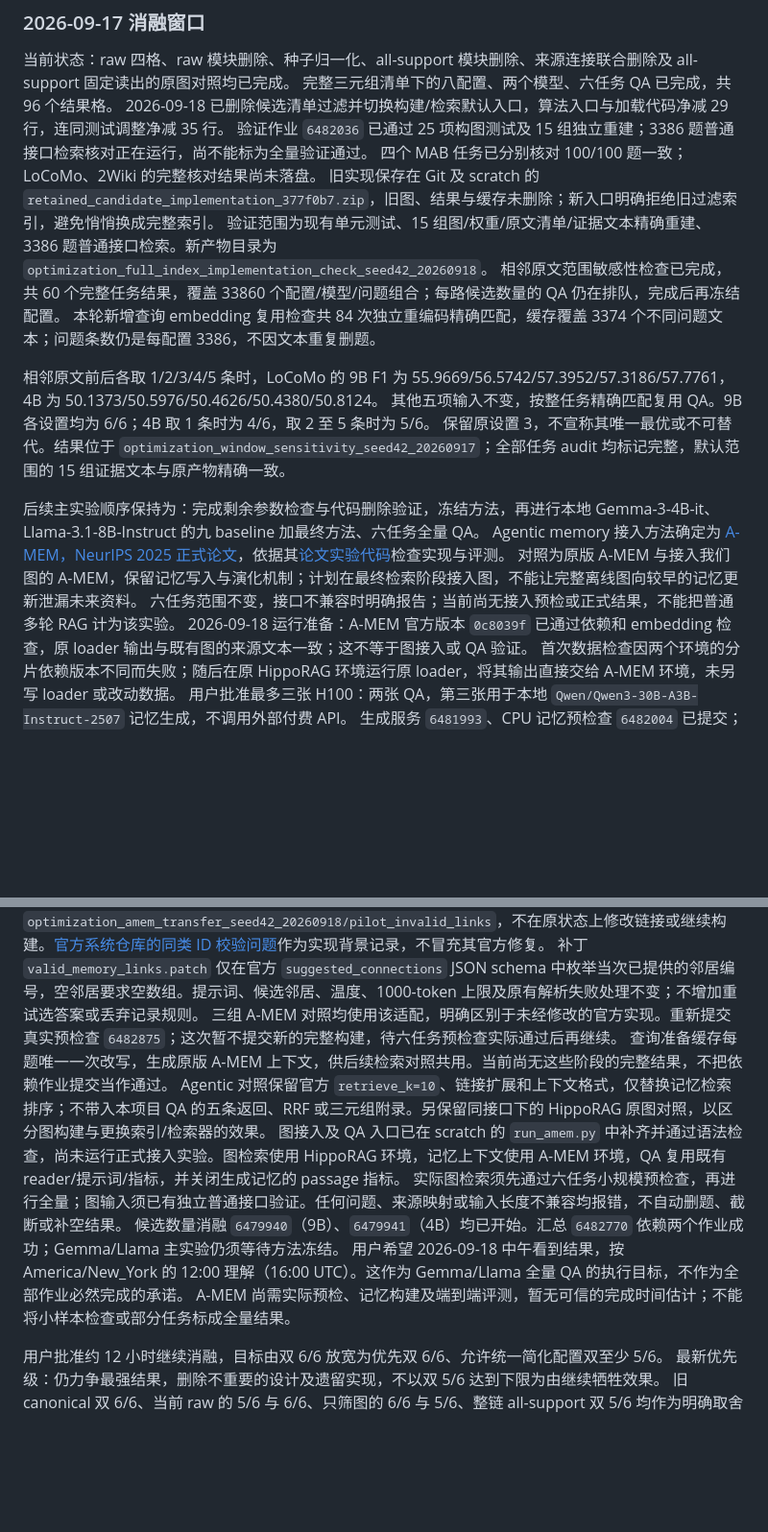
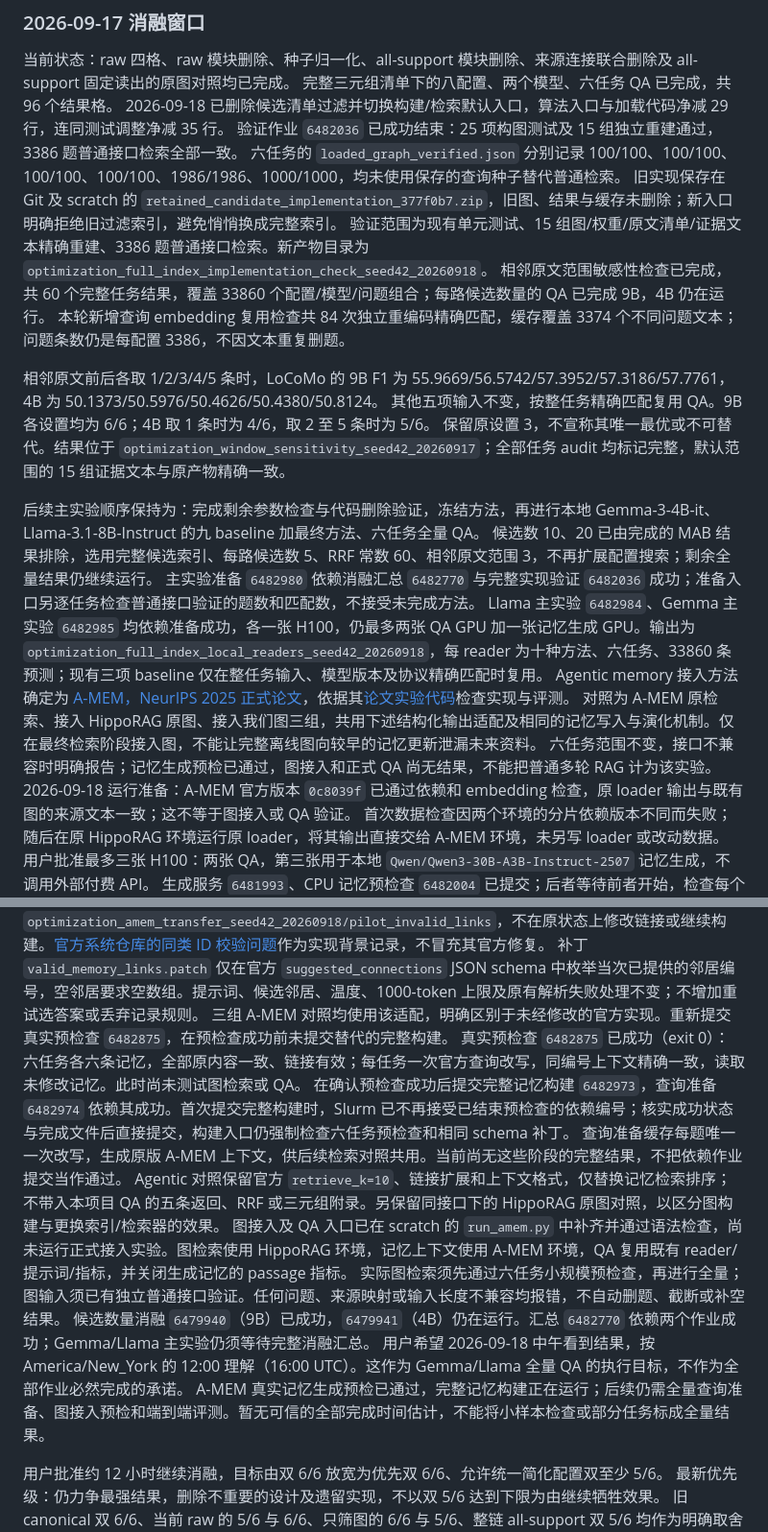
Before and after one commit to Sizchode/agent-memory, a Markdown page: results.md, 2 parts joined by grey strips. Shown at 96% size. GitHub-like rendering; blank space fills up the shorter version.

Commit message:
Record full retrieval validation and fixed experiment configuration

```diff
--- a/results.md
+++ b/results.md
@@ -19,11 +19,11 @@
 当前状态：raw 四格、raw 模块删除、种子归一化、all-support 模块删除、来源连接联合删除及 all-support 固定读出的原图对照均已完成。
 完整三元组清单下的八配置、两个模型、六任务 QA 已完成，共 96 个结果格。
 2026-09-18 已删除候选清单过滤并切换构建/检索默认入口，算法入口与加载代码净减 29 行，连同测试调整净减 35 行。
-验证作业 `6482036` 已通过 25 项构图测试及 15 组独立重建；3386 题普通接口检索核对正在运行，尚不能标为全量验证通过。
-四个 MAB 任务已分别核对 100/100 题一致；LoCoMo、2Wiki 的完整核对结果尚未落盘。
+验证作业 `6482036` 已成功结束：25 项构图测试及 15 组独立重建通过，3386 题普通接口检索全部一致。
+六任务的 `loaded_graph_verified.json` 分别记录 100/100、100/100、100/100、100/100、1986/1986、1000/1000，均未使用保存的查询种子替代普通检索。
 旧实现保存在 Git 及 scratch 的 `retained_candidate_implementation_377f0b7.zip`，旧图、结果与缓存未删除；新入口明确拒绝旧过滤索引，避免悄悄换成完整索引。
 验证范围为现有单元测试、15 组图/权重/原文清单/证据文本精确重建、3386 题普通接口检索。新产物目录为 `optimization_full_index_implementation_check_seed42_20260918`。
-相邻原文范围敏感性检查已完成，共 60 个完整任务结果，覆盖 33860 个配置/模型/问题组合；每路候选数量的 QA 仍在排队，完成后再冻结配置。
+相邻原文范围敏感性检查已完成，共 60 个完整任务结果，覆盖 33860 个配置/模型/问题组合；每路候选数量的 QA 已完成 9B，4B 仍在运行。
 本轮新增查询 embedding 复用检查共 84 次独立重编码精确匹配，缓存覆盖 3374 个不同问题文本；问题条数仍是每配置 3386，不因文本重复删题。
 
 相邻原文前后各取 1/2/3/4/5 条时，LoCoMo 的 9B F1 为 55.9669/56.5742/57.3952/57.3186/57.7761，4B 为 50.1373/50.5976/50.4626/50.4380/50.8124。
@@ -31,9 +31,12 @@
 保留原设置 3，不宣称其唯一最优或不可替代。结果位于 `optimization_window_sensitivity_seed42_20260917`；全部任务 audit 均标记完整，默认范围的 15 组证据文本与原产物精确一致。
 
 后续主实验顺序保持为：完成剩余参数检查与代码删除验证，冻结方法，再进行本地 Gemma-3-4B-it、Llama-3.1-8B-Instruct 的九 baseline 加最终方法、六任务全量 QA。
+候选数 10、20 已由完成的 MAB 结果排除，选用完整候选索引、每路候选数 5、RRF 常数 60、相邻原文范围 3，不再扩展配置搜索；剩余全量结果仍继续运行。
+主实验准备 `6482980` 依赖消融汇总 `6482770` 与完整实现验证 `6482036` 成功；准备入口另逐任务检查普通接口验证的题数和匹配数，不接受未完成方法。
+Llama 主实验 `6482984`、Gemma 主实验 `6482985` 均依赖准备成功，各一张 H100，仍最多两张 QA GPU 加一张记忆生成 GPU。输出为 `optimization_full_index_local_readers_seed42_20260918`，每 reader 为十种方法、六任务、33860 条预测；现有三项 baseline 仅在整任务输入、模型版本及协议精确匹配时复用。
 Agentic memory 接入方法确定为 [A-MEM，NeurIPS 2025 正式论文](https://proceedings.neurips.cc/paper_files/paper/2025/hash/19909c36f51abc4856b4560aff3d36d6-Abstract-Conference.html)，依据其[论文实验代码](https://github.com/WujiangXu/A-mem)检查实现与评测。
-对照为原版 A-MEM 与接入我们图的 A-MEM，保留记忆写入与演化机制；计划在最终检索阶段接入图，不能让完整离线图向较早的记忆更新泄漏未来资料。
-六任务范围不变，接口不兼容时明确报告；当前尚无接入预检或正式结果，不能把普通多轮 RAG 计为该实验。
+对照为 A-MEM 原检索、接入 HippoRAG 原图、接入我们图三组，共用下述结构化输出适配及相同的记忆写入与演化机制。仅在最终检索阶段接入图，不能让完整离线图向较早的记忆更新泄漏未来资料。
+六任务范围不变，接口不兼容时明确报告；记忆生成预检已通过，图接入和正式 QA 尚无结果，不能把普通多轮 RAG 计为该实验。
 2026-09-18 运行准备：A-MEM 官方版本 `0c8039f` 已通过依赖和 embedding 检查，原 loader 输出与既有图的来源文本一致；这不等于图接入或 QA 验证。
 首次数据检查因两个环境的分片依赖版本不同而失败；随后在原 HippoRAG 环境运行原 loader，将其输出直接交给 A-MEM 环境，未另写 loader 或改动数据。
 用户批准最多三张 H100：两张 QA，第三张用于本地 `Qwen/Qwen3-30B-A3B-Instruct-2507` 记忆生成，不调用外部付费 API。
@@ -45,14 +48,16 @@ CPU 接口检查 `6482121` 已完成（exit 0）：加载官方查询改写方
 生成服务 `6482343` 已正常运行。真实预检查 `6482401` 随后失败：SH 首组只写入六条记录时，生成的链接含不存在的编号 7、12；日志另有一次 JSON 解析失败。完整构建和查询准备依赖预检查成功，因此未启动。
 失败记录与 checkpoint 已移至 `optimization_amem_transfer_seed42_20260918/pilot_invalid_links`，不在原状态上修改链接或继续构建。[官方系统仓库的同类 ID 校验问题](https://github.com/agiresearch/A-mem/issues/11)作为实现背景记录，不冒充其官方修复。
 补丁 `valid_memory_links.patch` 仅在官方 `suggested_connections` JSON schema 中枚举当次已提供的邻居编号，空邻居要求空数组。提示词、候选邻居、温度、1000-token 上限及原有解析失败处理不变；不增加重试选答案或丢弃记录规则。
-三组 A-MEM 对照均使用该适配，明确区别于未经修改的官方实现。重新提交真实预检查 `6482875`；这次暂不提交新的完整构建，待六任务预检查实际通过后再继续。
+三组 A-MEM 对照均使用该适配，明确区别于未经修改的官方实现。重新提交真实预检查 `6482875`，在预检查成功前未提交替代的完整构建。
+真实预检查 `6482875` 已成功（exit 0）：六任务各六条记忆，全部原内容一致、链接有效；每任务一次官方查询改写，同编号上下文精确一致，读取未修改记忆。此时尚未测试图检索或 QA。
+在确认预检查成功后提交完整记忆构建 `6482973`，查询准备 `6482974` 依赖其成功。首次提交完整构建时，Slurm 已不再接受已结束预检查的依赖编号；核实成功状态与完成文件后直接提交，构建入口仍强制检查六任务预检查和相同 schema 补丁。
 查询准备缓存每题唯一一次改写，生成原版 A-MEM 上下文，供后续检索对照共用。当前尚无这些阶段的完整结果，不把依赖作业提交当作通过。
 Agentic 对照保留官方 `retrieve_k=10`、链接扩展和上下文格式，仅替换记忆检索排序；不带入本项目 QA 的五条返回、RRF 或三元组附录。另保留同接口下的 HippoRAG 原图对照，以区分图构建与更换索引/检索器的效果。
 图接入及 QA 入口已在 scratch 的 `run_amem.py` 中补齐并通过语法检查，尚未运行正式接入实验。图检索使用 HippoRAG 环境，记忆上下文使用 A-MEM 环境，QA 复用既有 reader/提示词/指标，并关闭生成记忆的 passage 指标。
 实际图检索须先通过六任务小规模预检查，再进行全量；图输入须已有独立普通接口验证。任何问题、来源映射或输入长度不兼容均报错，不自动删题、截断或补空结果。
-候选数量消融 `6479940`（9B）、`6479941`（4B）均已开始。汇总 `6482770` 依赖两个作业成功；Gemma/Llama 主实验仍须等待方法冻结。
+候选数量消融 `6479940`（9B）已成功，`6479941`（4B）仍在运行。汇总 `6482770` 依赖两个作业成功；Gemma/Llama 主实验仍须等待完整消融汇总。
 用户希望 2026-09-18 中午看到结果，按 America/New_York 的 12:00 理解（16:00 UTC）。这作为 Gemma/Llama 全量 QA 的执行目标，不作为全部作业必然完成的承诺。
-A-MEM 尚需实际预检、记忆构建及端到端评测，暂无可信的完成时间估计；不能将小样本检查或部分任务标成全量结果。
+A-MEM 真实记忆生成预检已通过，完整记忆构建正在运行；后续仍需全量查询准备、图接入预检和端到端评测。暂无可信的全部完成时间估计，不能将小样本检查或部分任务标成全量结果。
 
 用户批准约 12 小时继续消融，目标由双 6/6 放宽为优先双 6/6、允许统一简化配置双至少 5/6。
 最新优先级：仍力争最强结果，删除不重要的设计及遗留实现，不以双 5/6 达到下限为由继续牺牲效果。
```
Also changed, not shown: other parts of results.md (+3 -2 lines), novelty.md (+6 -3 lines).
